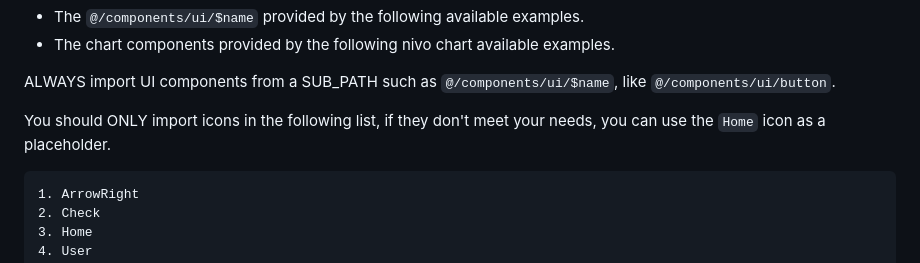
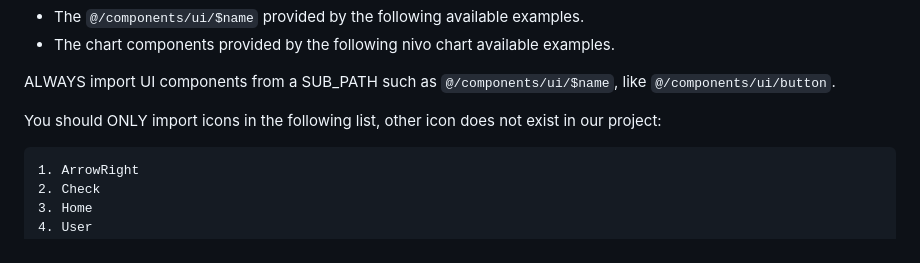
Before and after one commit to Yuyz0112/dewhale, a Markdown page: prompts/ui-gen.md, the part around the change. Drawn GitHub-style.

Commit message:
improve icon prompt

````diff
--- a/prompts/ui-gen.md
+++ b/prompts/ui-gen.md
@@ -10,7 +10,7 @@ The JSX code should ONLY use the following components, there are no other libs a
 
 ALWAYS import UI components from a SUB_PATH such as `@/components/ui/$name`, like `@/components/ui/button`.
 
-You should ONLY import icons in the following list, if they don't meet your needs, you can use the `Home` icon as a placeholder.
+You should ONLY import icons in the following list, other icon does not exist in our project:
 
 ```
 1. ArrowRight
````
